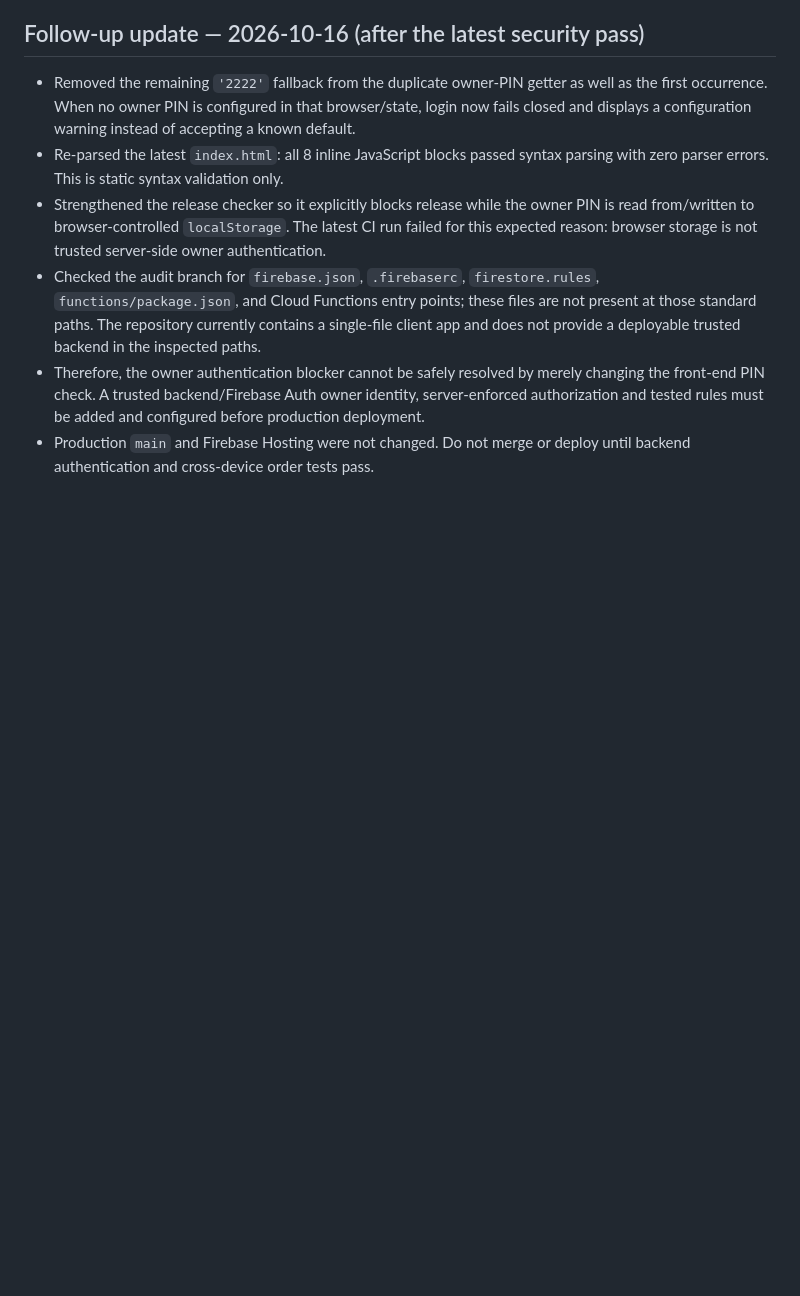
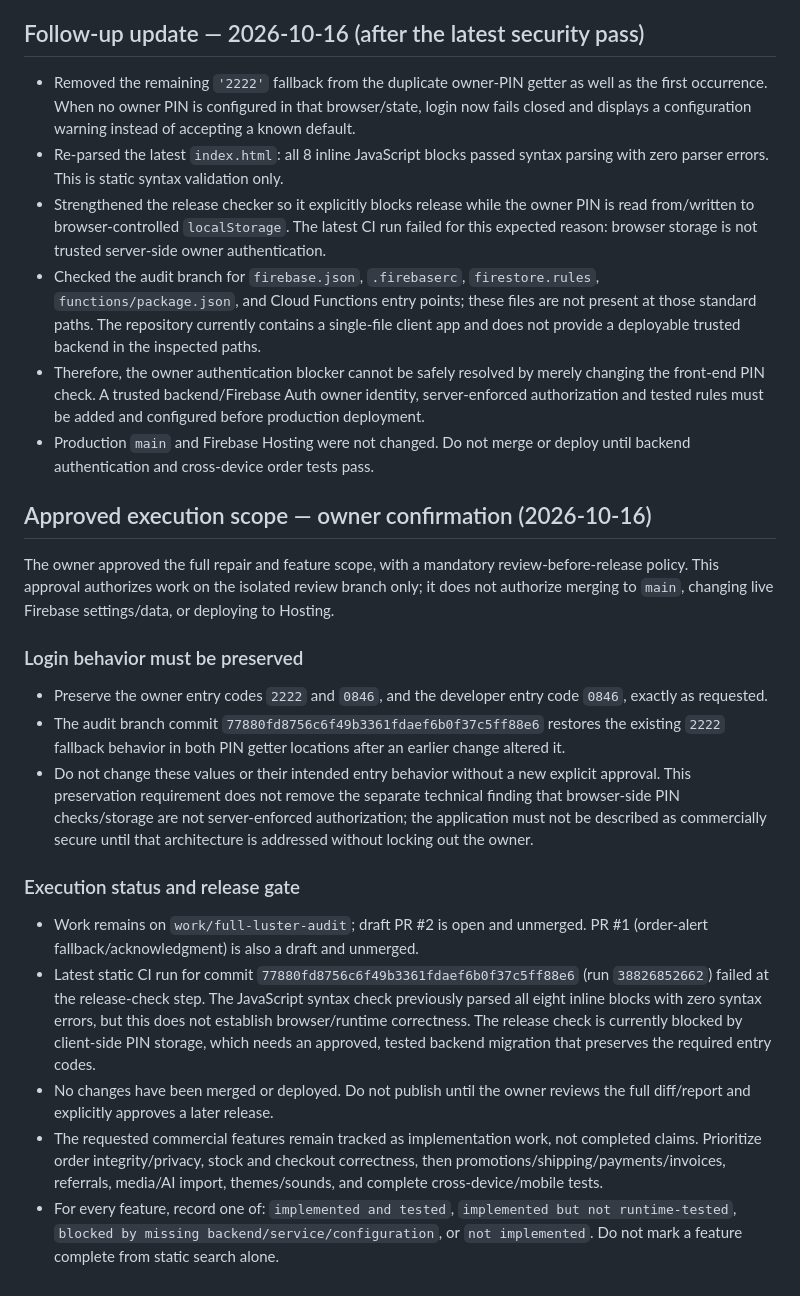
Before and after one commit to almohandis-systems/luster-store, a Markdown page: AUDIT_LUSTER_2026-10-16.md, the part around the change. Drawn GitHub-style; blank space fills up the shorter version.

Commit message:
docs: record approved LUSTER scope and release constraints

```diff
--- a/AUDIT_LUSTER_2026-10-16.md
+++ b/AUDIT_LUSTER_2026-10-16.md
@@ -107,3 +107,20 @@ These mitigations do **not** make the owner PIN secure against browser inspectio
 - Checked the audit branch for `firebase.json`, `.firebaserc`, `firestore.rules`, `functions/package.json`, and Cloud Functions entry points; these files are not present at those standard paths. The repository currently contains a single-file client app and does not provide a deployable trusted backend in the inspected paths.
 - Therefore, the owner authentication blocker cannot be safely resolved by merely changing the front-end PIN check. A trusted backend/Firebase Auth owner identity, server-enforced authorization and tested rules must be added and configured before production deployment.
 - Production `main` and Firebase Hosting were not changed. Do not merge or deploy until backend authentication and cross-device order tests pass.
+
+
+## Approved execution scope — owner confirmation (2026-10-16)
+
+The owner approved the full repair and feature scope, with a mandatory review-before-release policy. This approval authorizes work on the isolated review branch only; it does not authorize merging to `main`, changing live Firebase settings/data, or deploying to Hosting.
+
+### Login behavior must be preserved
+- Preserve the owner entry codes `2222` and `0846`, and the developer entry code `0846`, exactly as requested.
+- The audit branch commit `77880fd8756c6f49b3361fdaef6b0f37c5ff88e6` restores the existing `2222` fallback behavior in both PIN getter locations after an earlier change altered it.
+- Do not change these values or their intended entry behavior without a new explicit approval. This preservation requirement does not remove the separate technical finding that browser-side PIN checks/storage are not server-enforced authorization; the application must not be described as commercially secure until that architecture is addressed without locking out the owner.
+
+### Execution status and release gate
+- Work remains on `work/full-luster-audit`; draft PR #2 is open and unmerged. PR #1 (order-alert fallback/acknowledgment) is also a draft and unmerged.
+- Latest static CI run for commit `77880fd8756c6f49b3361fdaef6b0f37c5ff88e6` (run `38826852662`) failed at the release-check step. The JavaScript syntax check previously parsed all eight inline blocks with zero syntax errors, but this does not establish browser/runtime correctness. The release check is currently blocked by client-side PIN storage, which needs an approved, tested backend migration that preserves the required entry codes.
+- No changes have been merged or deployed. Do not publish until the owner reviews the full diff/report and explicitly approves a later release.
+- The requested commercial features remain tracked as implementation work, not completed claims. Prioritize order integrity/privacy, stock and checkout correctness, then promotions/shipping/payments/invoices, referrals, media/AI import, themes/sounds, and complete cross-device/mobile tests.
+- For every feature, record one of: `implemented and tested`, `implemented but not runtime-tested`, `blocked by missing backend/service/configuration`, or `not implemented`. Do not mark a feature complete from static search alone.
```
